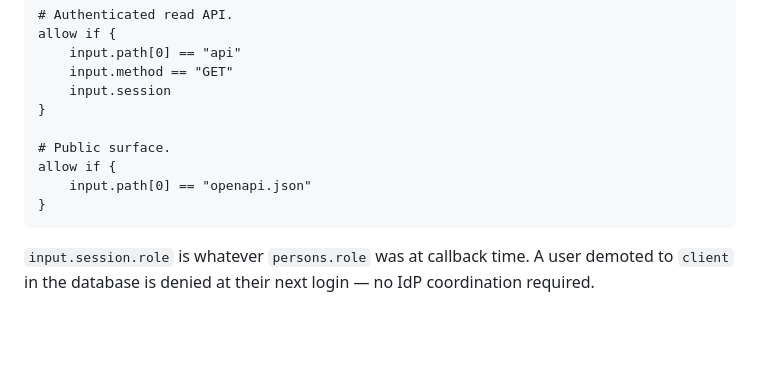
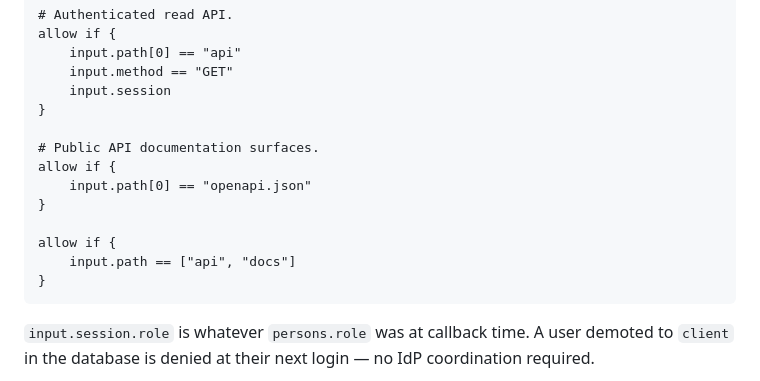
Before and after one commit to neon-law-foundation/navigator, a Markdown page: docs/oidc.md, the part around the change. Rendered like a GitHub page; blank space fills up the shorter version.

Commit message:
docs(auth): document public API docs access
Co-Authored-By: Codex Opus 4.8 (1M context) <noreply@anthropic.com>

````diff
--- a/docs/oidc.md
+++ b/docs/oidc.md
@@ -175,9 +175,13 @@ allow if {
     input.session
 }
 
-# Public surface.
+# Public API documentation surfaces.
 allow if {
     input.path[0] == "openapi.json"
+}
+
+allow if {
+    input.path == ["api", "docs"]
 }
 ```
 
````
Also changed, not shown: docs/access-model.md (+2 -2 lines).
